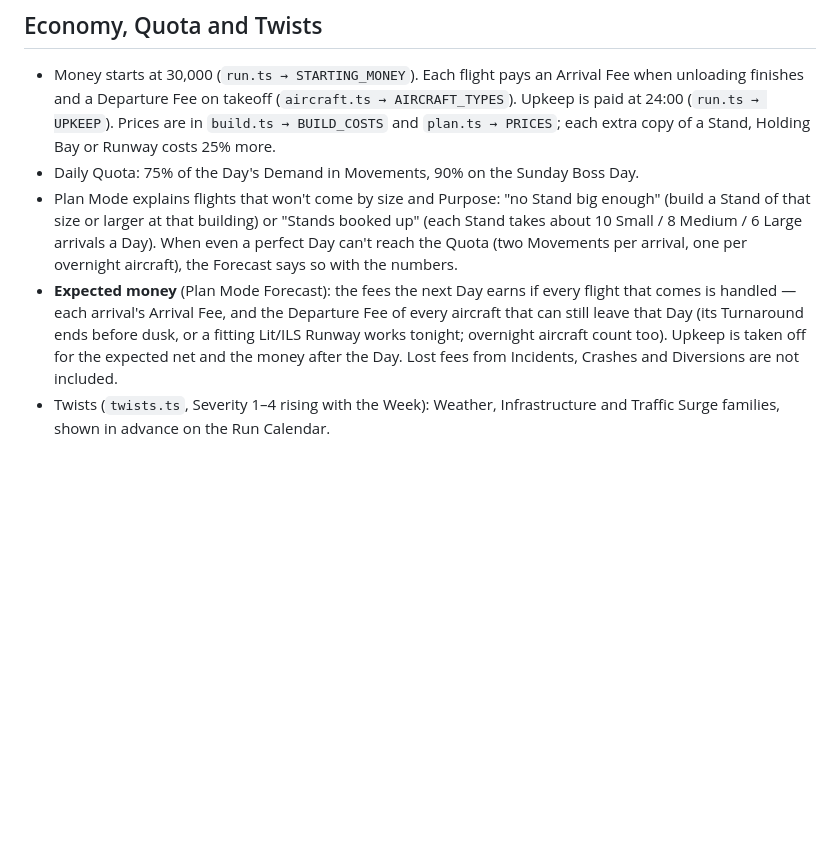
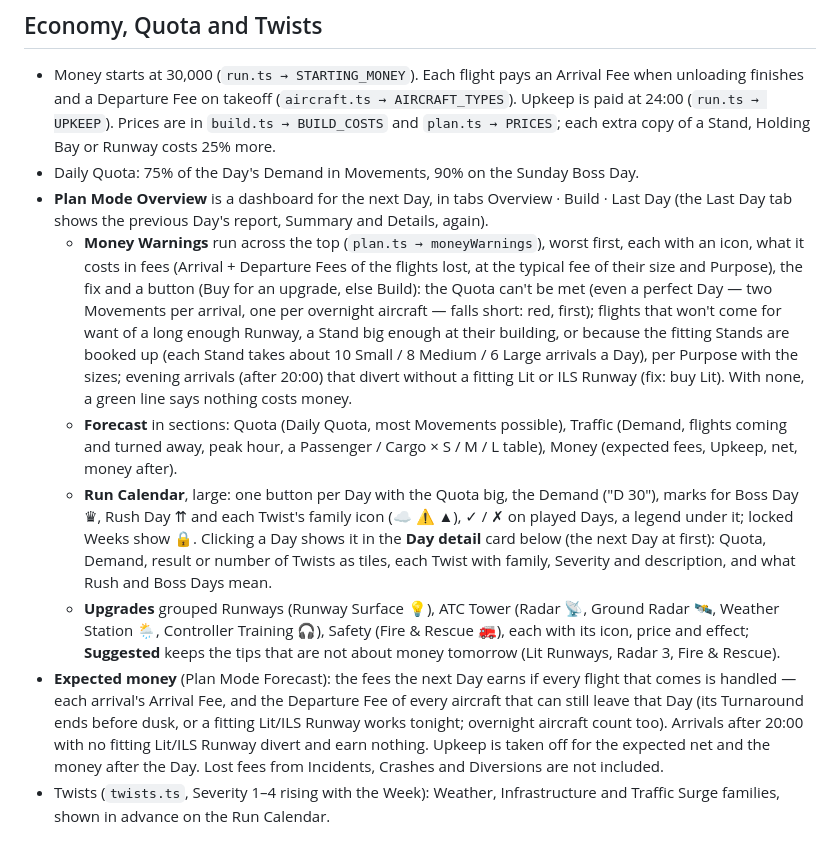
Before and after one commit to Felixs/airrough-like, a Markdown page: docs/game-design.md, the part around the change. GitHub-like rendering; blank space fills up the shorter version.

```diff
--- a/docs/game-design.md
+++ b/docs/game-design.md
@@ -188,13 +188,28 @@ cooldown (`simulation.ts → ACTIONS`).
   Departure Fee on takeoff (`aircraft.ts → AIRCRAFT_TYPES`). Upkeep is paid at 24:00 (`run.ts → UPKEEP`). Prices are in
   `build.ts → BUILD_COSTS` and `plan.ts → PRICES`; each extra copy of a Stand, Holding Bay or Runway costs 25% more.
 - Daily Quota: 75% of the Day's Demand in Movements, 90% on the Sunday Boss Day.
-- Plan Mode explains flights that won't come by size and Purpose: "no Stand big enough" (build a Stand of that size or
-  larger at that building) or "Stands booked up" (each Stand takes about 10 Small / 8 Medium / 6 Large arrivals a Day).
-  When even a perfect Day can't reach the Quota (two Movements per arrival, one per overnight aircraft), the Forecast
-  says so with the numbers.
+- **Plan Mode Overview** is a dashboard for the next Day, in tabs Overview · Build · Last Day (the Last Day tab shows
+  the previous Day's report, Summary and Details, again).
+  - **Money Warnings** run across the top (`plan.ts → moneyWarnings`), worst first, each with an icon, what it costs
+    in fees (Arrival + Departure Fees of the flights lost, at the typical fee of their size and Purpose), the fix and a
+    button (Buy for an upgrade, else Build): the Quota can't be met (even a perfect Day — two Movements per arrival,
+    one per overnight aircraft — falls short: red, first); flights that won't come for want of a long enough Runway,
+    a Stand big enough at their building, or because the fitting Stands are booked up (each Stand takes about
+    10 Small / 8 Medium / 6 Large arrivals a Day), per Purpose with the sizes; evening arrivals (after 20:00) that
+    divert without a fitting Lit or ILS Runway (fix: buy Lit). With none, a green line says nothing costs money.
+  - **Forecast** in sections: Quota (Daily Quota, most Movements possible), Traffic (Demand, flights coming and turned
+    away, peak hour, a Passenger / Cargo × S / M / L table), Money (expected fees, Upkeep, net, money after).
+  - **Run Calendar**, large: one button per Day with the Quota big, the Demand ("D 30"), marks for Boss Day ♛, Rush
+    Day ⇈ and each Twist's family icon (☁ ⚠ ▲), ✓ / ✗ on played Days, a legend under it; locked Weeks show 🔒.
+    Clicking a Day shows it in the **Day detail** card below (the next Day at first): Quota, Demand, result or number
+    of Twists as tiles, each Twist with family, Severity and description, and what Rush and Boss Days mean.
+  - **Upgrades** grouped Runways (Runway Surface 💡), ATC Tower (Radar 📡, Ground Radar 🛰, Weather Station 🌦,
+    Controller Training 🎧), Safety (Fire & Rescue 🚒), each with its icon, price and effect; **Suggested** keeps the
+    tips that are not about money tomorrow (Lit Runways, Radar 3, Fire & Rescue).
 - **Expected money** (Plan Mode Forecast): the fees the next Day earns if every flight that comes is handled —
   each arrival's Arrival Fee, and the Departure Fee of every aircraft that can still leave that Day (its Turnaround
-  ends before dusk, or a fitting Lit/ILS Runway works tonight; overnight aircraft count too). Upkeep is taken off for
+  ends before dusk, or a fitting Lit/ILS Runway works tonight; overnight aircraft count too). Arrivals after 20:00
+  with no fitting Lit/ILS Runway divert and earn nothing. Upkeep is taken off for
   the expected net and the money after the Day. Lost fees from Incidents, Crashes and Diversions are not included.
 - Twists (`twists.ts`, Severity 1–4 rising with the Week): Weather, Infrastructure and Traffic Surge families, shown in
   advance on the Run Calendar.
```
Also changed, not shown: CONTEXT.md (+4 -0 lines), README.md (+1 -1 lines), docs/screenshots/live-day-dawn.png, docs/screenshots/live-day.png, docs/screenshots/plan-mode.png, docs/screenshots/unlockables-boosts.png, 6 other files.
